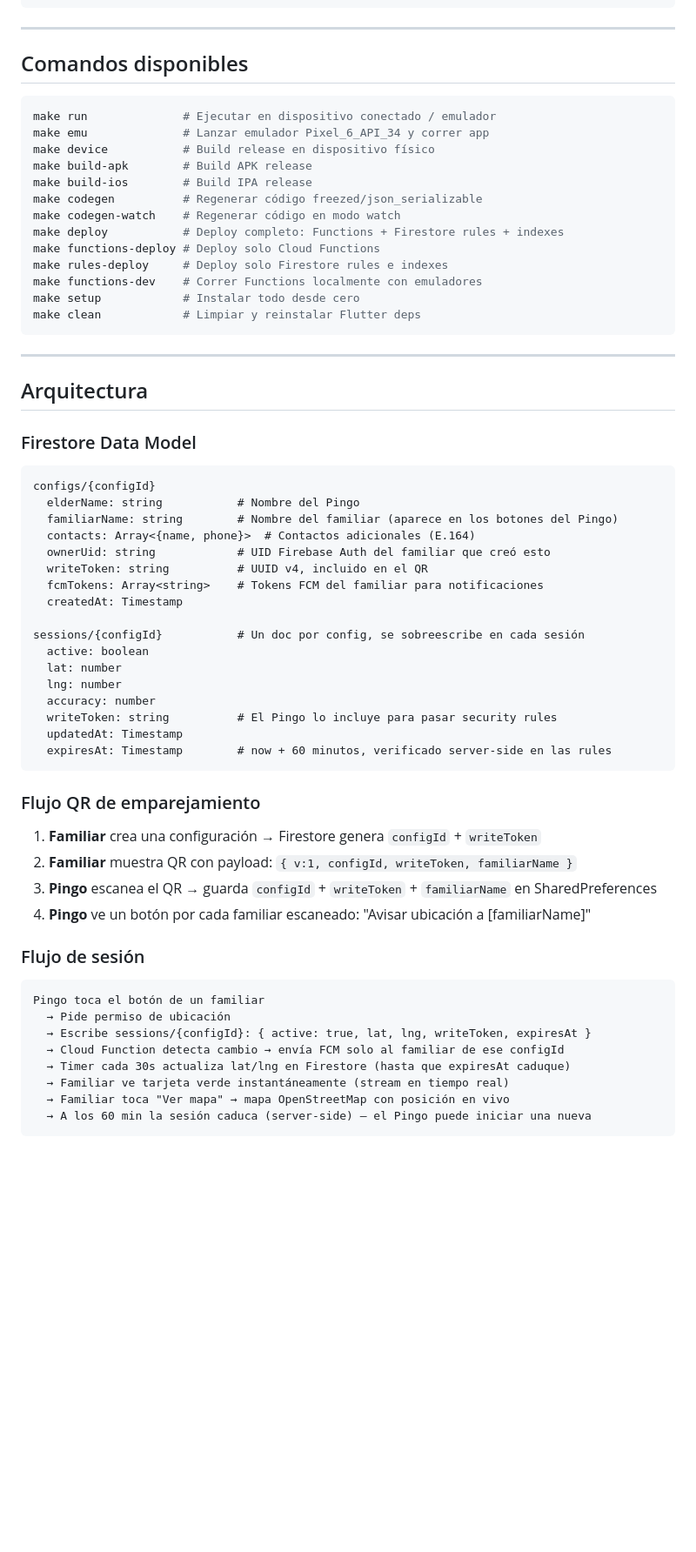
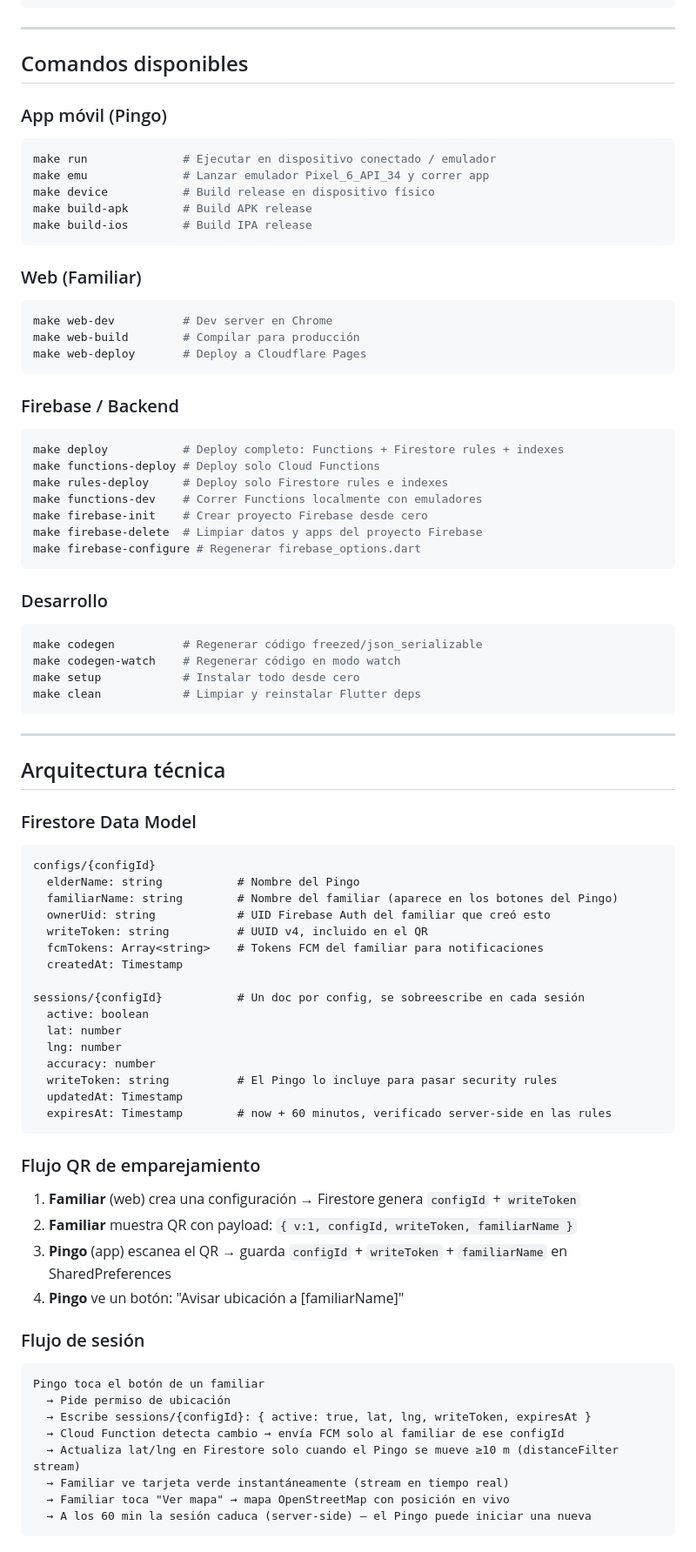
Before and after one commit to Black-Vikings/geoping, a Markdown page: README.md, the part around one of its changes. Shown at 87% size. GitHub-like rendering; blank space fills up the shorter version.

````diff
--- a/README.md
+++ b/README.md
@@ -79,25 +79,48 @@ make setup
 
 ## Comandos disponibles
 
+### App móvil (Pingo)
+
 ```bash
 make run              # Ejecutar en dispositivo conectado / emulador
 make emu              # Lanzar emulador Pixel_6_API_34 y correr app
 make device           # Build release en dispositivo físico
 make build-apk        # Build APK release
 make build-ios        # Build IPA release
-make codegen          # Regenerar código freezed/json_serializable
-make codegen-watch    # Regenerar código en modo watch
+```
+
+### Web (Familiar)
+
+```bash
+make web-dev          # Dev server en Chrome
+make web-build        # Compilar para producción
+make web-deploy       # Deploy a Cloudflare Pages
+```
+
+### Firebase / Backend
+
+```bash
 make deploy           # Deploy completo: Functions + Firestore rules + indexes
 make functions-deploy # Deploy solo Cloud Functions
 make rules-deploy     # Deploy solo Firestore rules e indexes
 make functions-dev    # Correr Functions localmente con emuladores
+make firebase-init    # Crear proyecto Firebase desde cero
+make firebase-delete  # Limpiar datos y apps del proyecto Firebase
+make firebase-configure # Regenerar firebase_options.dart
+```
+
+### Desarrollo
+
+```bash
+make codegen          # Regenerar código freezed/json_serializable
+make codegen-watch    # Regenerar código en modo watch
 make setup            # Instalar todo desde cero
 make clean            # Limpiar y reinstalar Flutter deps
 ```
 
 ---
 
-## Arquitectura
+## Arquitectura técnica
 
 ### Firestore Data Model
 
@@ -105,7 +128,6 @@ make clean            # Limpiar y reinstalar Flutter deps
 configs/{configId}
   elderName: string           # Nombre del Pingo
   familiarName: string        # Nombre del familiar (aparece en los botones del Pingo)
-  contacts: Array<{name, phone}>  # Contactos adicionales (E.164)
   ownerUid: string            # UID Firebase Auth del familiar que creó esto
   writeToken: string          # UUID v4, incluido en el QR
   fcmTokens: Array<string>    # Tokens FCM del familiar para notificaciones
@@ -123,10 +145,10 @@ sessions/{configId}           # Un doc por config, se sobreescribe en cada sesi
 
 ### Flujo QR de emparejamiento
 
-1. **Familiar** crea una configuración → Firestore genera `configId` + `writeToken`
+1. **Familiar** (web) crea una configuración → Firestore genera `configId` + `writeToken`
 2. **Familiar** muestra QR con payload: `{ v:1, configId, writeToken, familiarName }`
-3. **Pingo** escanea el QR → guarda `configId` + `writeToken` + `familiarName` en SharedPreferences
-4. **Pingo** ve un botón por cada familiar escaneado: "Avisar ubicación a [familiarName]"
+3. **Pingo** (app) escanea el QR → guarda `configId` + `writeToken` + `familiarName` en SharedPreferences
+4. **Pingo** ve un botón: "Avisar ubicación a [familiarName]"
 
 ### Flujo de sesión
 
@@ -135,7 +157,7 @@ Pingo toca el botón de un familiar
   → Pide permiso de ubicación
   → Escribe sessions/{configId}: { active: true, lat, lng, writeToken, expiresAt }
   → Cloud Function detecta cambio → envía FCM solo al familiar de ese configId
-  → Timer cada 30s actualiza lat/lng en Firestore (hasta que expiresAt caduque)
+  → Actualiza lat/lng en Firestore solo cuando el Pingo se mueve ≥10 m (distanceFilter stream)
   → Familiar ve tarjeta verde instantáneamente (stream en tiempo real)
   → Familiar toca "Ver mapa" → mapa OpenStreetMap con posición en vivo
   → A los 60 min la sesión caduca (server-side) — el Pingo puede iniciar una nueva
````
Also changed, not shown: other parts of README.md (+56 -44 lines).
